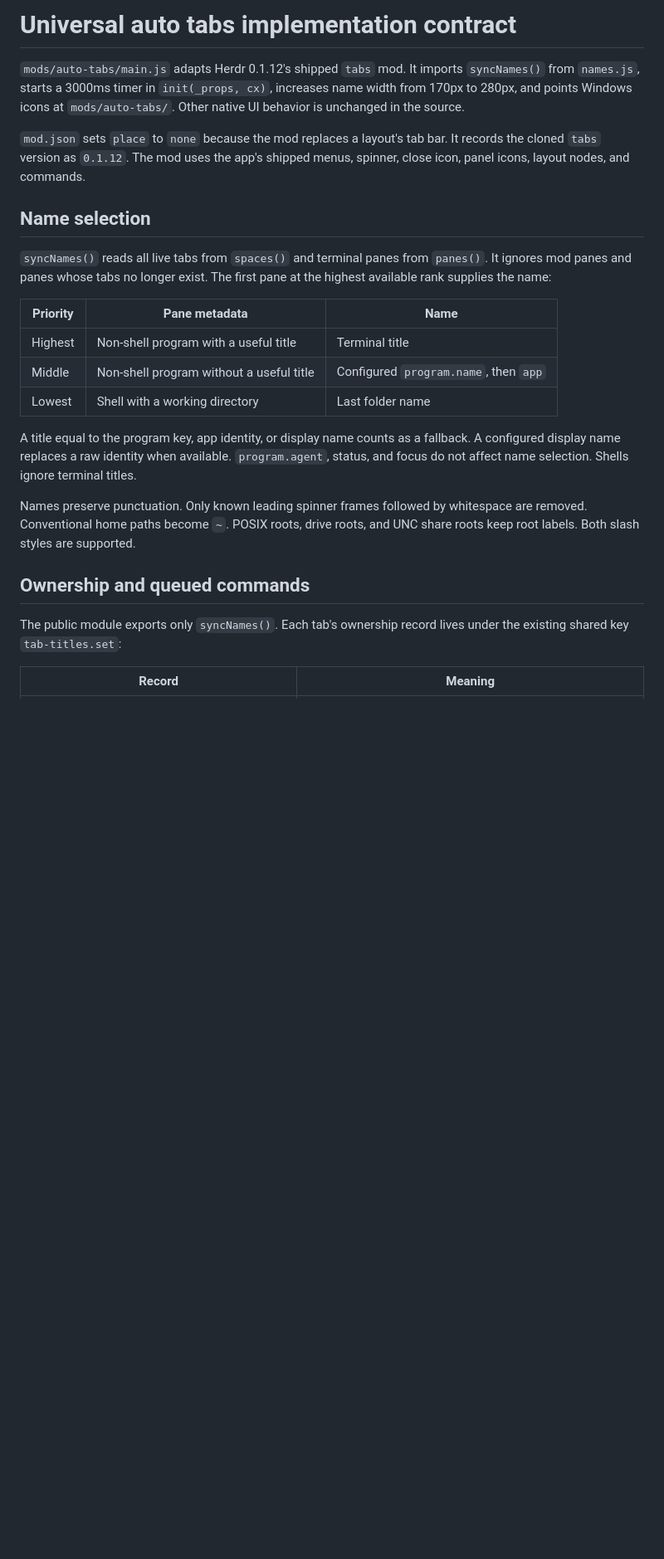
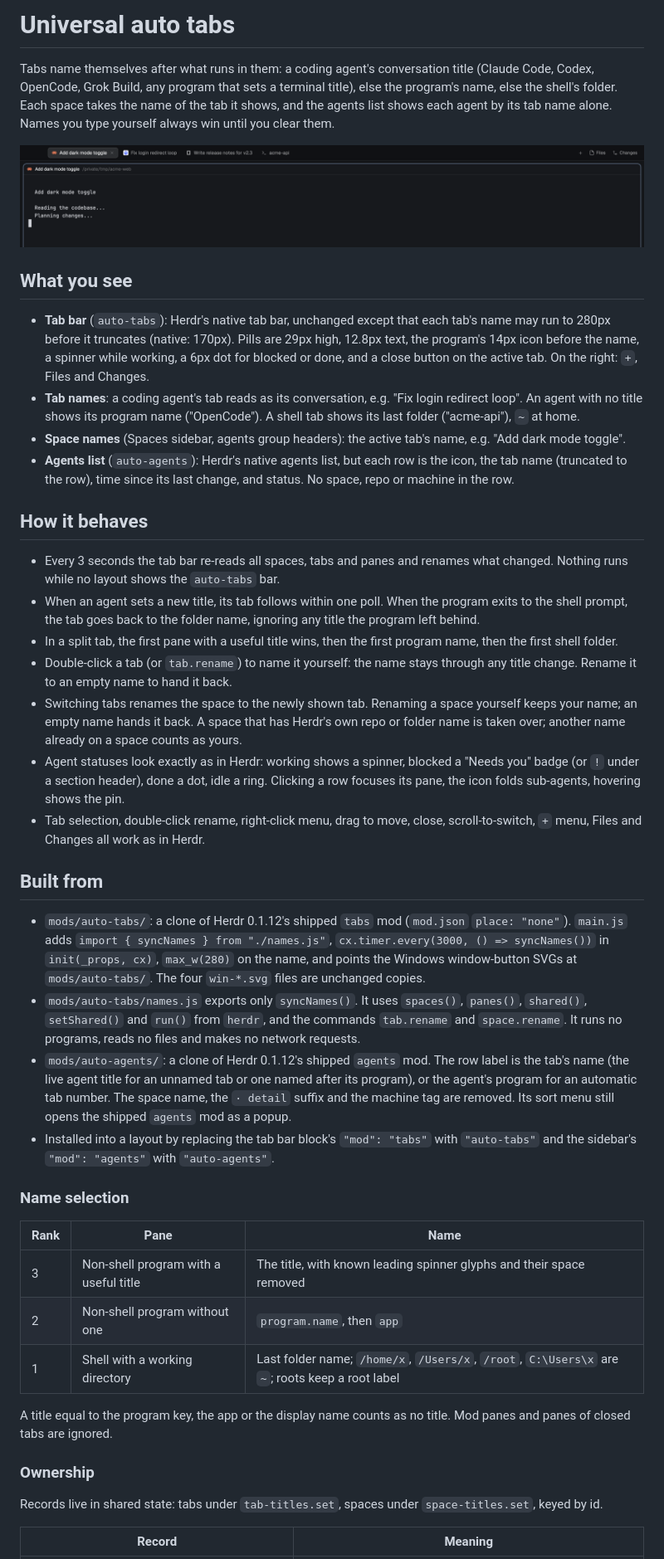
Before and after one commit to benjaminsicard/herdr-mods, a Markdown page: RECIPE.md, the part around one of its changes. Shown at 83% size. GitHub-like rendering; pictures changed too: preview.png (added); blank space fills up the shorter version.

```diff
--- a/RECIPE.md
+++ b/RECIPE.md
@@ -1,26 +1,46 @@
-# Universal auto tabs implementation contract
+# Universal auto tabs
 
-`mods/auto-tabs/main.js` adapts Herdr 0.1.12's shipped `tabs` mod. It imports `syncNames()` from `names.js`, starts a 3000ms timer in `init(_props, cx)`, increases name width from 170px to 280px, and points Windows icons at `mods/auto-tabs/`. Other native UI behavior is unchanged in the source.
+Tabs name themselves after what runs in them: a coding agent's conversation title (Claude Code, Codex, OpenCode, Grok Build, any program that sets a terminal title), else the program's name, else the shell's folder. Each space takes the name of the tab it shows, and the agents list shows each agent by its tab name alone. Names you type yourself always win until you clear them.
 
-`mod.json` sets `place` to `none` because the mod replaces a layout's tab bar. It records the cloned `tabs` version as `0.1.12`. The mod uses the app's shipped menus, spinner, close icon, panel icons, layout nodes, and commands.
+![Universal auto tabs](preview.png)
 
-## Name selection
+## What you see
 
-`syncNames()` reads all live tabs from `spaces()` and terminal panes from `panes()`. It ignores mod panes and panes whose tabs no longer exist. The first pane at the highest available rank supplies the name:
+- **Tab bar** (`auto-tabs`): Herdr's native tab bar, unchanged except that each tab's name may run to 280px before it truncates (native: 170px). Pills are 29px high, 12.8px text, the program's 14px icon before the name, a spinner while working, a 6px dot for blocked or done, and a close button on the active tab. On the right: `+`, Files and Changes.
+- **Tab names**: a coding agent's tab reads as its conversation, e.g. "Fix login redirect loop". An agent with no title shows its program name ("OpenCode"). A shell tab shows its last folder ("acme-api"), `~` at home.
+- **Space names** (Spaces sidebar, agents group headers): the active tab's name, e.g. "Add dark mode toggle".
+- **Agents list** (`auto-agents`): Herdr's native agents list, but each row is the icon, the tab name (truncated to the row), time since its last change, and status. No space, repo or machine in the row.
 
-| Priority | Pane metadata | Name |
+## How it behaves
+
+- Every 3 seconds the tab bar re-reads all spaces, tabs and panes and renames what changed. Nothing runs while no layout shows the `auto-tabs` bar.
+- When an agent sets a new title, its tab follows within one poll. When the program exits to the shell prompt, the tab goes back to the folder name, ignoring any title the program left behind.
+- In a split tab, the first pane with a useful title wins, then the first program name, then the first shell folder.
+- Double-click a tab (or `tab.rename`) to name it yourself: the name stays through any title change. Rename it to an empty name to hand it back.
+- Switching tabs renames the space to the newly shown tab. Renaming a space yourself keeps your name; an empty name hands it back. A space that has Herdr's own repo or folder name is taken over; another name already on a space counts as yours.
+- Agent statuses look exactly as in Herdr: working shows a spinner, blocked a "Needs you" badge (or `!` under a section header), done a dot, idle a ring. Clicking a row focuses its pane, the icon folds sub-agents, hovering shows the pin.
+- Tab selection, double-click rename, right-click menu, drag to move, close, scroll-to-switch, `+` menu, Files and Changes all work as in Herdr.
+
+## Built from
+
+- `mods/auto-tabs/`: a clone of Herdr 0.1.12's shipped `tabs` mod (`mod.json` `place: "none"`). `main.js` adds `import { syncNames } from "./names.js"`, `cx.timer.every(3000, () => syncNames())` in `init(_props, cx)`, `max_w(280)` on the name, and points the Windows window-button SVGs at `mods/auto-tabs/`. The four `win-*.svg` files are unchanged copies.
+- `mods/auto-tabs/names.js` exports only `syncNames()`. It uses `spaces()`, `panes()`, `shared()`, `setShared()` and `run()` from `herdr`, and the commands `tab.rename` and `space.rename`. It runs no programs, reads no files and makes no network requests.
+- `mods/auto-agents/`: a clone of Herdr 0.1.12's shipped `agents` mod. The row label is the tab's name (the live agent title for an unnamed tab or one named after its program), or the agent's program for an automatic tab number. The space name, the `· detail` suffix and the machine tag are removed. Its sort menu still opens the shipped `agents` mod as a popup.
+- Installed into a layout by replacing the tab bar block's `"mod": "tabs"` with `"auto-tabs"` and the sidebar's `"mod": "agents"` with `"auto-agents"`.
+
+### Name selection
+
+| Rank | Pane | Name |
 |---|---|---|
-| Highest | Non-shell program with a useful title | Terminal title |
-| Middle | Non-shell program without a useful title | Configured `program.name`, then `app` |
-| Lowest | Shell with a working directory | Last folder name |
+| 3 | Non-shell program with a useful title | The title, with known leading spinner glyphs and their space removed |
+| 2 | Non-shell program without one | `program.name`, then `app` |
+| 1 | Shell with a working directory | Last folder name; `/home/x`, `/Users/x`, `/root`, `C:\Users\x` are `~`; roots keep a root label |
 
-A title equal to the program key, app identity, or display name counts as a fallback. A configured display name replaces a raw identity when available. `program.agent`, status, and focus do not affect name selection. Shells ignore terminal titles.
+A title equal to the program key, the app or the display name counts as no title. Mod panes and panes of closed tabs are ignored.
 
-Names preserve punctuation. Only known leading spinner frames followed by whitespace are removed. Conventional home paths become `~`. POSIX roots, drive roots, and UNC share roots keep root labels. Both slash styles are supported.
+### Ownership
 
-## Ownership and queued commands
-
-The public module exports only `syncNames()`. Each tab's ownership record lives under the existing shared key `tab-titles.set`:
+Records live in shared state: tabs under `tab-titles.set`, spaces under `space-titles.set`, keyed by id.
 
 | Record | Meaning |
 |---|---|
```
Also changed, not shown: other parts of RECIPE.md (+20 -25 lines), README.md (+9 -3 lines).
